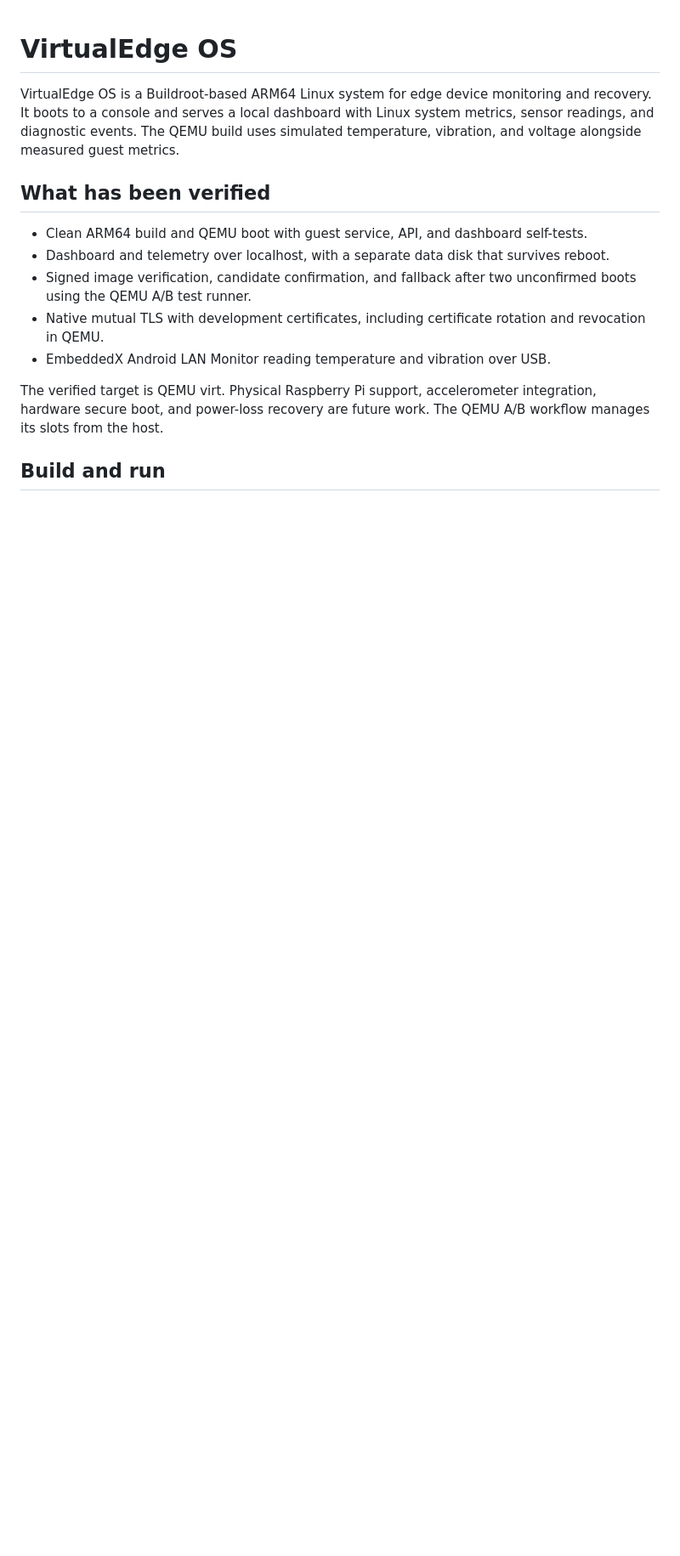
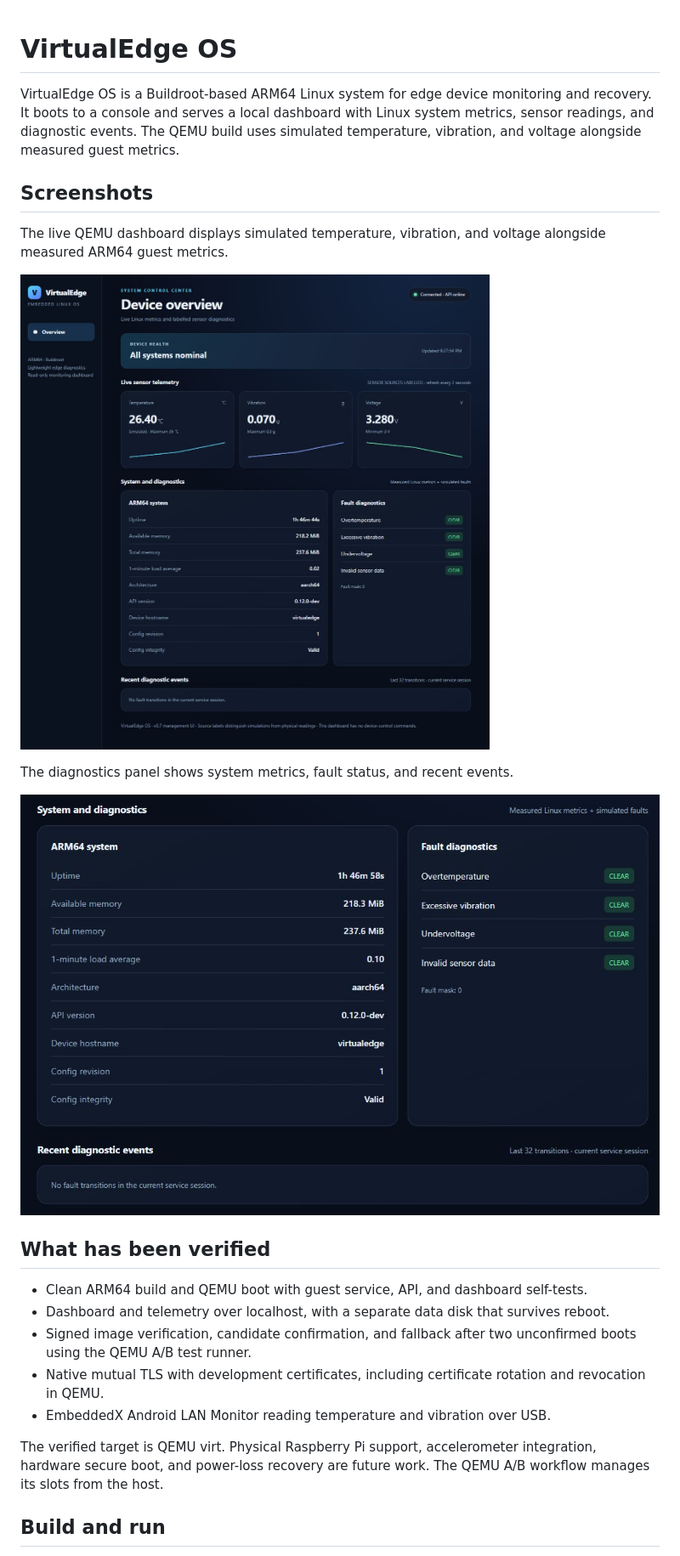
Before and after one commit to Gokul-Madhu/virtualedge-os, a Markdown page: README.md, the part around the change. Shown at 85% size. Drawn GitHub-style; pictures changed too: docs/screenshots/virtualedge-dashboard.jpg (added), docs/screenshots/virtualedge-diagnostics.jpg (added); blank space fills up the shorter version.

Commit message:
Add live VirtualEdge dashboard screenshots

```diff
--- a/README.md
+++ b/README.md
@@ -1,6 +1,17 @@
 # VirtualEdge OS
 
 VirtualEdge OS is a Buildroot-based ARM64 Linux system for edge device monitoring and recovery. It boots to a console and serves a local dashboard with Linux system metrics, sensor readings, and diagnostic events. The QEMU build uses simulated temperature, vibration, and voltage alongside measured guest metrics.
+
+## Screenshots
+
+The live QEMU dashboard displays simulated temperature, vibration, and voltage alongside measured ARM64 guest metrics.
+
+![VirtualEdge OS dashboard with live sensor charts](docs/screenshots/virtualedge-dashboard.jpg)
+
+The diagnostics panel shows system metrics, fault status, and recent events.
+
+![ARM64 system metrics and fault diagnostics](docs/screenshots/virtualedge-diagnostics.jpg)
+
 
 ## What has been verified
 
```
